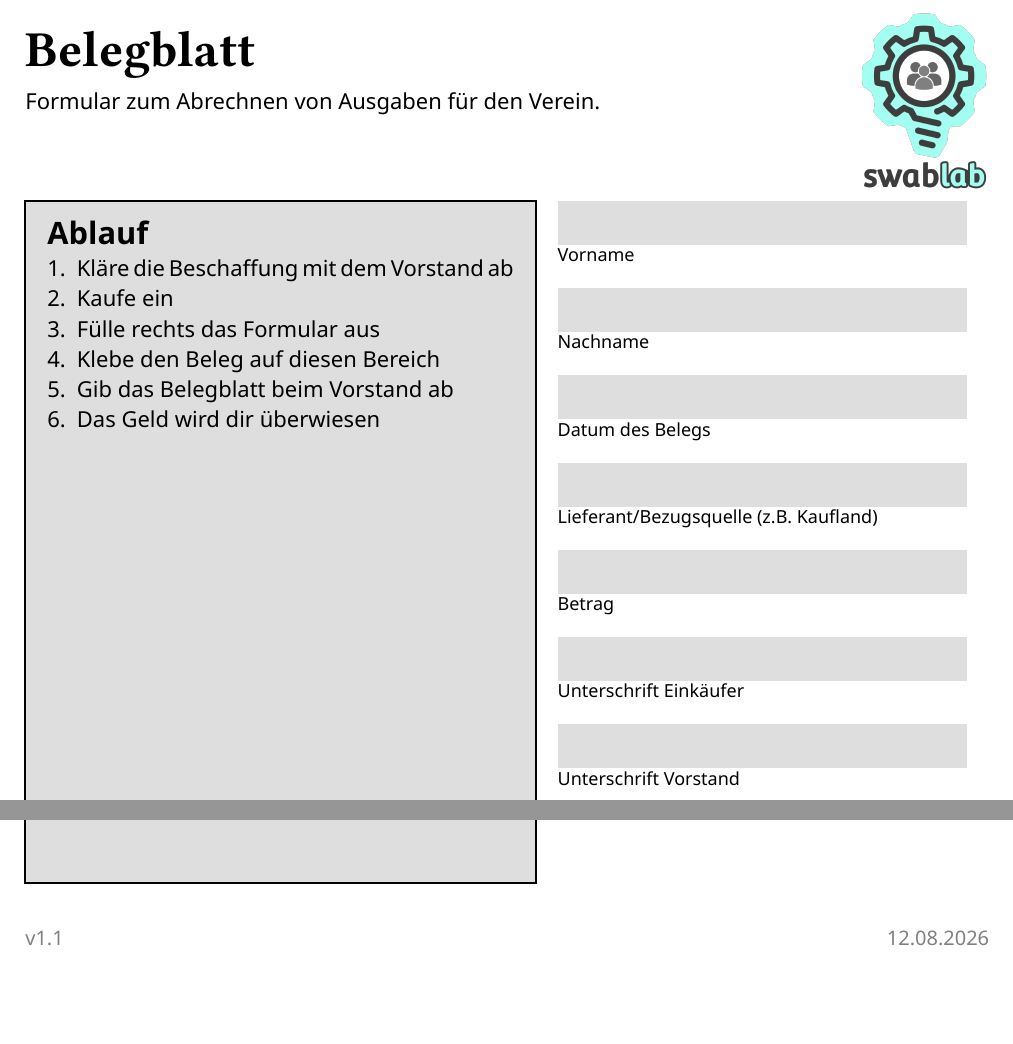
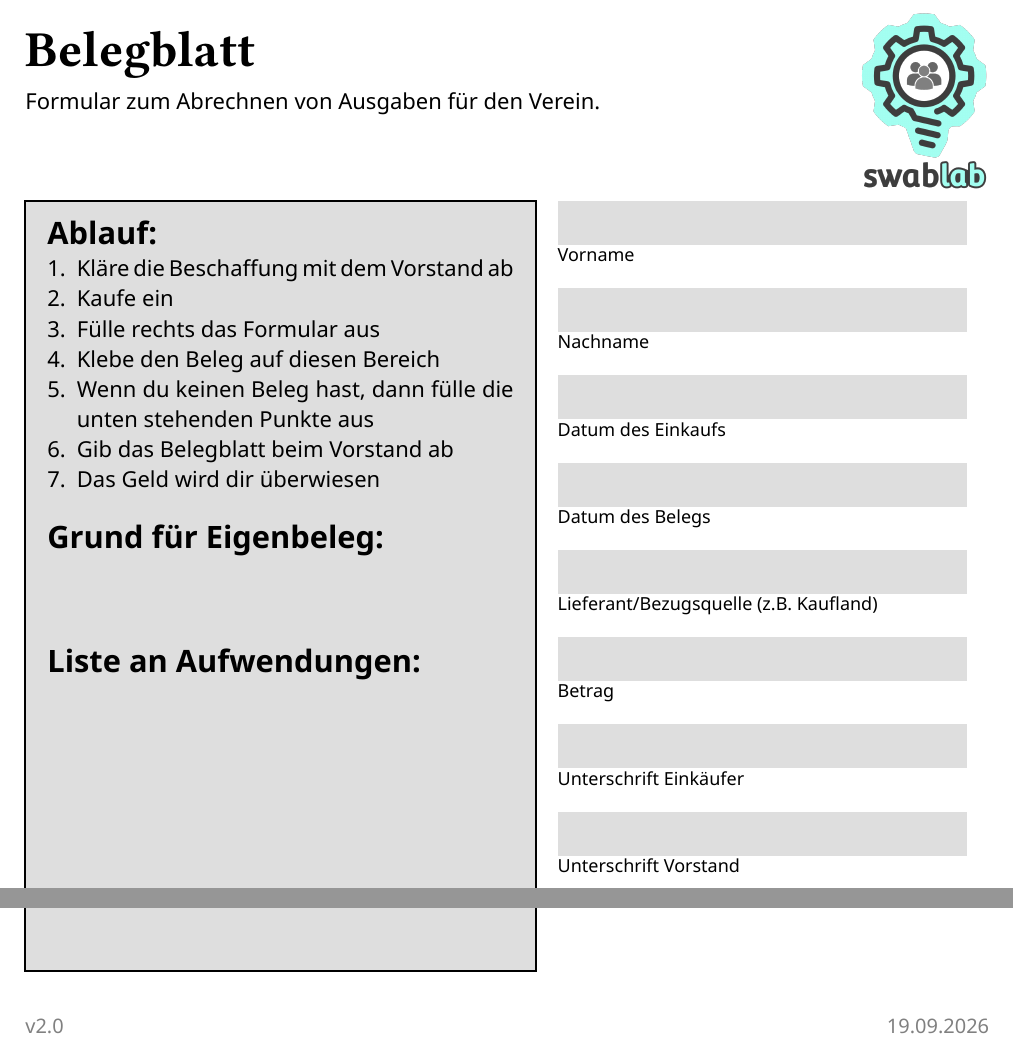
Before and after one commit to swablab/documents, a Typst document (beleg.typ): two parts of the page, joined at a grey line, cut so that both start at the same text, the shorter picture padded with empty space. Compiled offline with Typst 0.15; a missing font is replaced by an installed copy or a similar font.

Commit message:
beleg: merge with eigenbeleg

```diff
--- a/beleg.typ
+++ b/beleg.typ
@@ -4,26 +4,34 @@
 
 #show: doc => tmpl_page(
   title: "Belegblatt",
-  version: "v1.1",
-  change_date: "12.08.2026",
+  version: "v2.0",
+  change_date: "19.09.2026",
   subtext: "Formular zum Abrechnen von Ausgaben für den Verein.",
   doc,
 )
 
 #grid(columns: (9cm, 1fr))[
   #box(height: 58em, width: 100%, fill: colors.highlight, stroke: black, inset: 1em)[
-    = Ablauf
+    = Ablauf:
     + Kläre die Beschaffung mit dem Vorstand ab
     + Kaufe ein
     + Fülle rechts das Formular aus
     + Klebe den Beleg auf diesen Bereich
+    + Wenn du keinen Beleg hast, dann fülle die unten stehenden Punkte aus
     + Gib das Belegblatt beim Vorstand ab
     + Das Geld wird dir überwiesen
+
+    = Grund für Eigenbeleg:
+    \
+    \
+
+    = Liste an Aufwendungen:
   ]
 ][
   #box(inset: (x: 1em))[
     #form_field[Vorname]
     #form_field[Nachname]
+    #form_field[Datum des Einkaufs]
     #form_field[Datum des Belegs]
     #form_field[Lieferant/Bezugsquelle (z.B. Kaufland)]
     #form_field[Betrag]
```
Also changed, not shown: rechnung.typ (+2 -8 lines), 1 other file.
